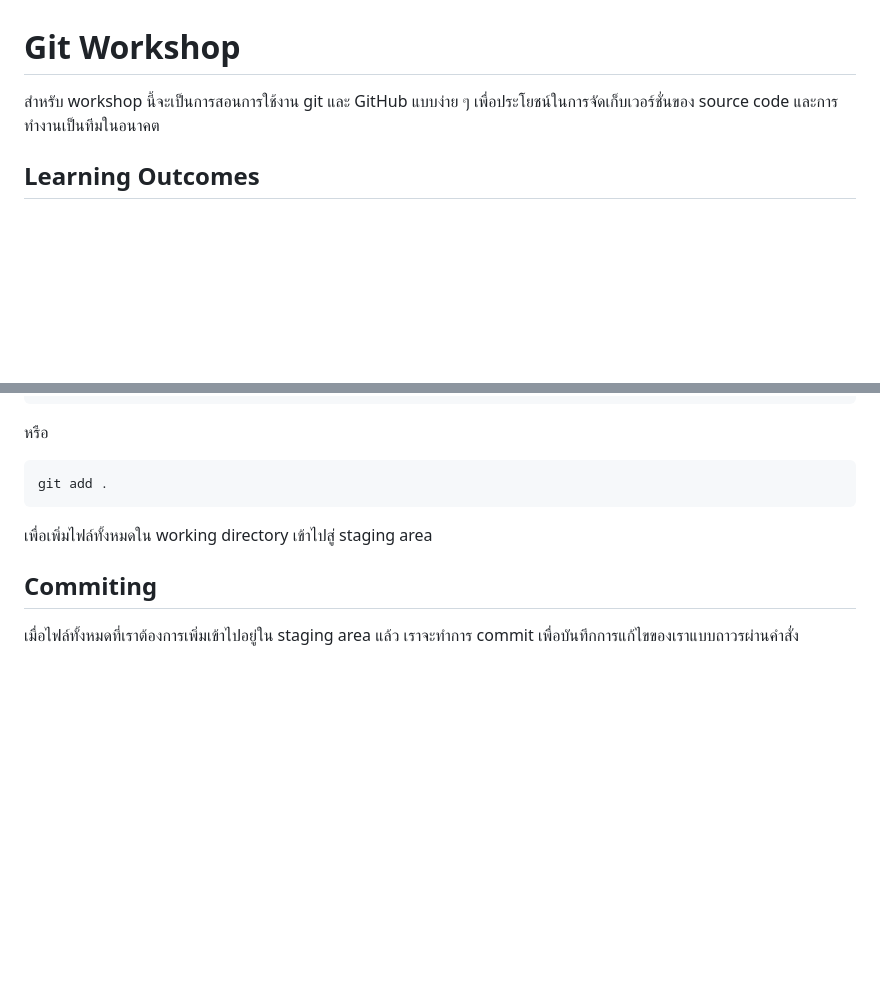
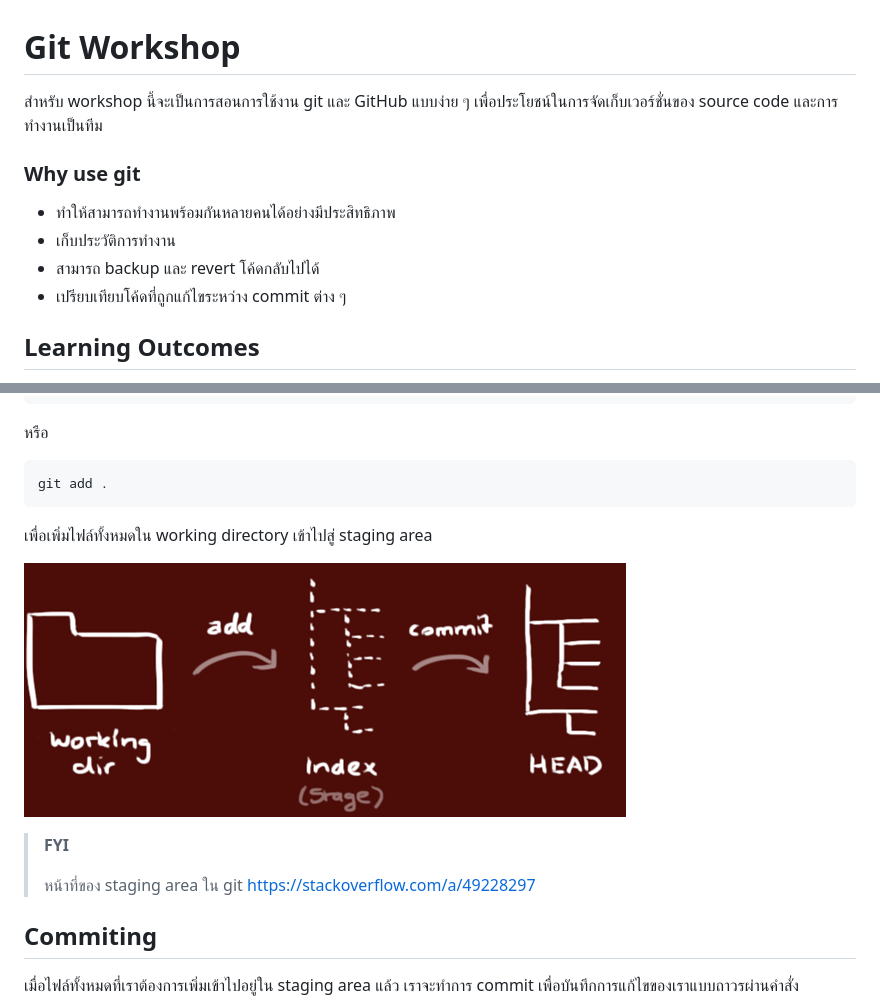
Before and after one commit to Yanawut-pomkaew/git-workshop-cs369, a Markdown page: README.md, 2 parts joined by grey strips. GitHub-like rendering; pictures changed too: image/git-stage.png (added); blank space fills up the shorter version.

````diff
--- a/README.md
+++ b/README.md
@@ -1,7 +1,12 @@
 # Git Workshop
 
-สำหรับ workshop นี้จะเป็นการสอนการใช้งาน git และ GitHub แบบง่าย ๆ เพื่อประโยชน์ในการจัดเก็บเวอร์ชั่นของ source code และการทำงานเป็นทีมในอนาคต
+สำหรับ workshop นี้จะเป็นการสอนการใช้งาน git และ GitHub แบบง่าย ๆ เพื่อประโยชน์ในการจัดเก็บเวอร์ชั่นของ source code และการทำงานเป็นทีม
 
+### Why use git
+- ทำให้สามารถทำงานพร้อมกันหลายคนได้อย่างมีประสิทธิภาพ
+- เก็บประวัติการทำงาน
+- สามารถ backup และ revert โค้ดกลับไปได้
+- เปรียบเทียบโค้ดที่ถูกแก้ไขระหว่าง commit ต่าง ๆ
 
 ## Learning Outcomes
 - สามารถใช้งานคำสั่งพื้นฐานของ git อย่าง `add`, `commit`, `push`, `clone`
@@ -61,6 +66,11 @@ git add .
 ```
 เพื่อเพิ่มไฟล์ทั้งหมดใน working directory เข้าไปสู่ staging area
 
+![Local repository ของ git](./image/git-stage.png "Local repository ของ git")
+> **FYI**
+>
+> หน้าที่ของ staging area ใน git https://stackoverflow.com/a/49228297
+
 ## Commiting
 เมื่อไฟล์ทั้งหมดที่เราต้องการเพิ่มเข้าไปอยู่ใน staging area แล้ว เราจะทำการ commit เพื่อบันทึกการแก้ไขของเราแบบถาวรผ่านคำสั่ง
 
````
Also changed, not shown: 1 other file.
